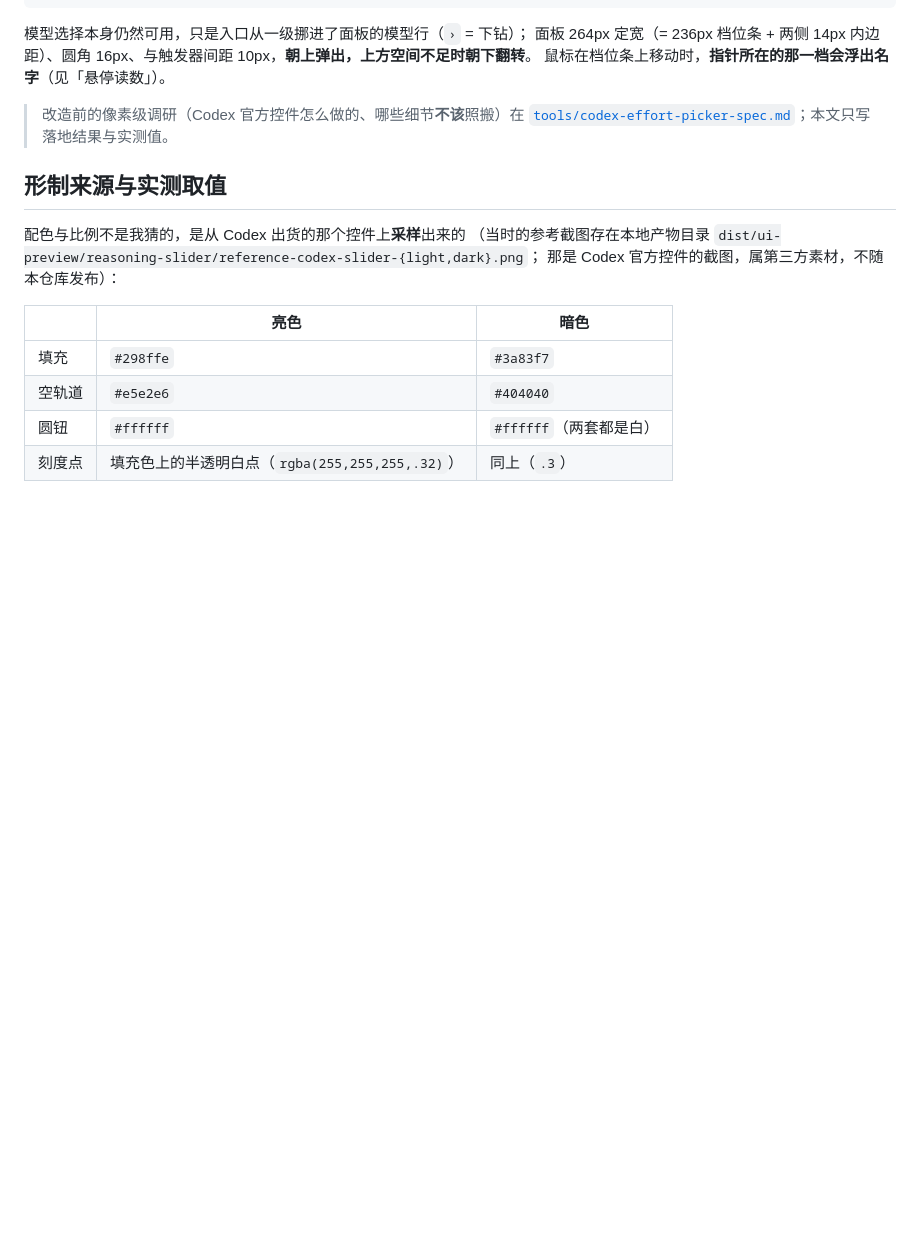
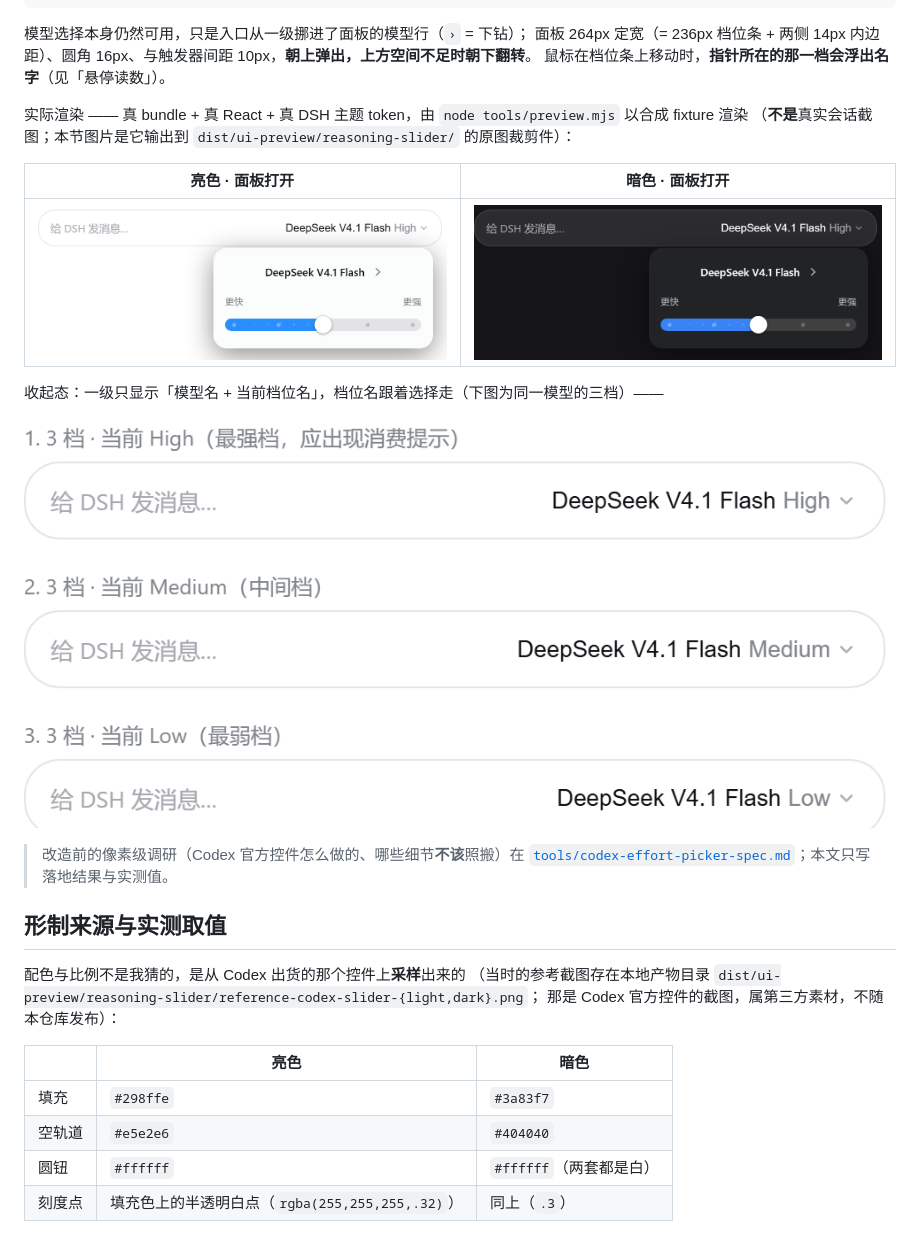
Before and after one commit to yxys288/dsh-reasoning-slider, a Markdown page: README.md, the part around the change. Rendered like a GitHub page; pictures changed too: docs/images/panel-dark.png (added), docs/images/panel-light.png (added), docs/images/states-light.png (added); blank space fills up the shorter version.

Commit message:
Show the control instead of only describing it
The README described the two-level shape in prose and ASCII, which reads as
abstract without ever showing the thing. Add three crops of the real render:
the open panel in light and dark, and the collapsed trigger across three
levels.

Source: node tools/preview.mjs (synthetic fixture, real bundle, real React,
real DSH theme tokens) -> dist/ui-preview/reasoning-slider/, then cropped.
The images live in docs/images/ so the ignored dist/ tree stays out of the
repository.

```diff
--- a/README.md
+++ b/README.md
@@ -24,6 +24,17 @@ DSH Web GUI 插件：把输入框里的**模型推理强度**换成 **Codex 桌
 模型选择本身仍然可用，只是入口从一级挪进了面板的模型行（`›` = 下钻）；
 面板 264px 定宽（= 236px 档位条 + 两侧 14px 内边距）、圆角 16px、与触发器间距 10px，**朝上弹出，上方空间不足时朝下翻转**。
 鼠标在档位条上移动时，**指针所在的那一档会浮出名字**（见「悬停读数」）。
+
+实际渲染 —— 真 bundle + 真 React + 真 DSH 主题 token，由 `node tools/preview.mjs` 以合成 fixture 渲染
+（**不是**真实会话截图；本节图片是它输出到 `dist/ui-preview/reasoning-slider/` 的原图裁剪件）：
+
+| 亮色 · 面板打开 | 暗色 · 面板打开 |
+|---|---|
+| ![面板 · 亮色](docs/images/panel-light.png) | ![面板 · 暗色](docs/images/panel-dark.png) |
+
+收起态：一级只显示「模型名 + 当前档位名」，档位名跟着选择走（下图为同一模型的三档）——
+
+![收起态 · 亮色](docs/images/states-light.png)
 
 > 改造前的像素级调研（Codex 官方控件怎么做的、哪些细节**不该**照搬）在
 > [`tools/codex-effort-picker-spec.md`](tools/codex-effort-picker-spec.md)；本文只写落地结果与实测值。
```
